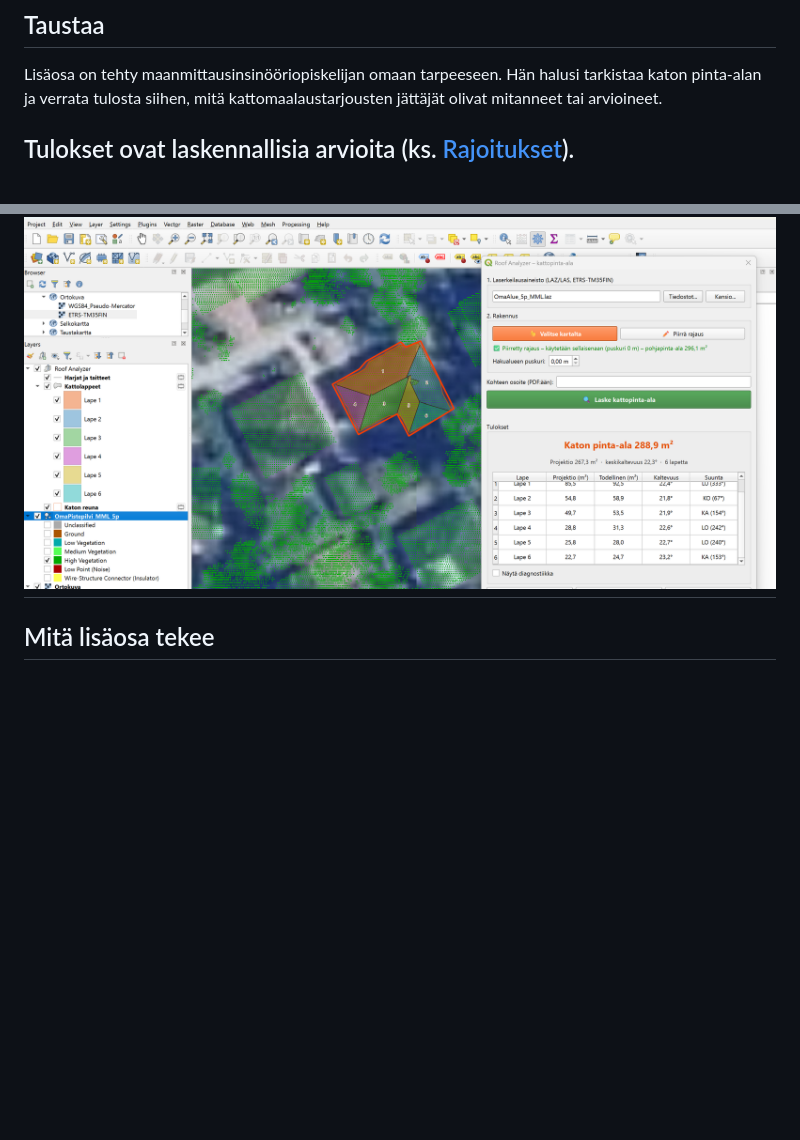
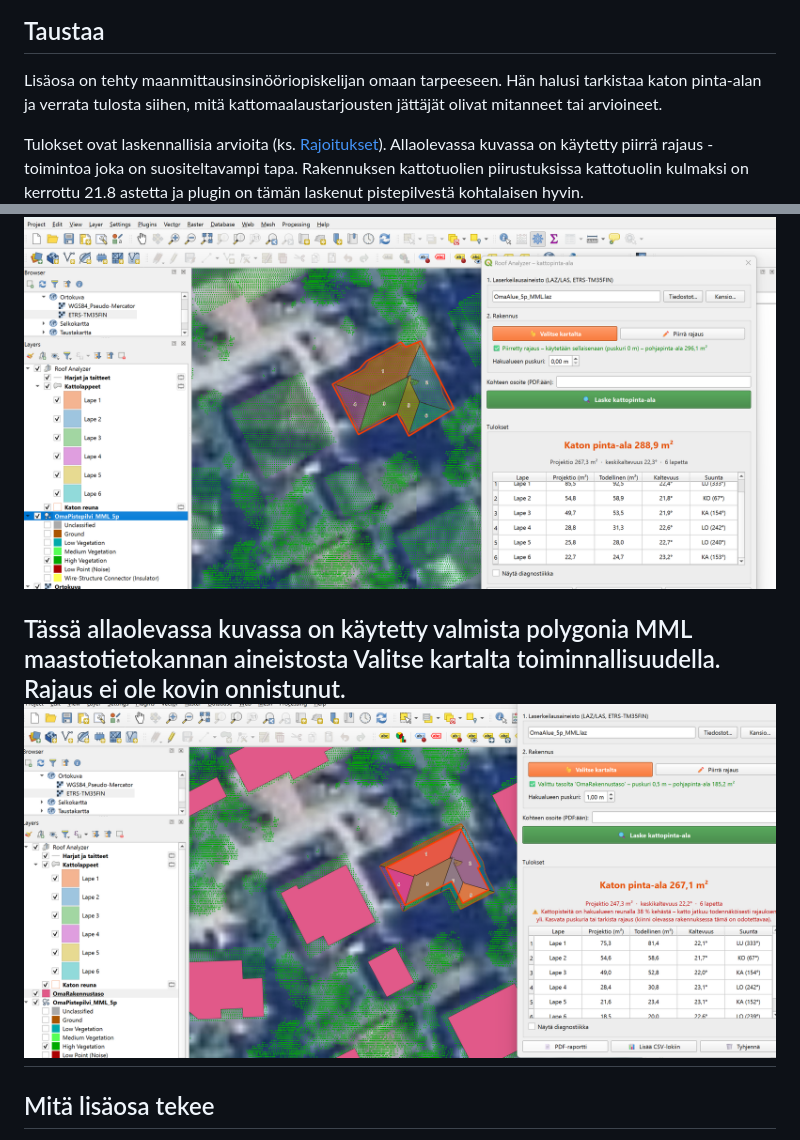
Before and after one commit to samisepp/samisepp.github.io, a Markdown page: QGIS-RoofAnalyzer/README.md, 2 parts joined by grey strips. Rendered like a GitHub page; blank space fills up the shorter version.

Commit message:
Enhance README with images and method descriptions
Added images and explanations for roof area estimation methods.

```diff
--- a/QGIS-RoofAnalyzer/README.md
+++ b/QGIS-RoofAnalyzer/README.md
@@ -26,7 +26,12 @@ Roof Analyzer on QGIS-lisäosa, joka laskee rakennuksen katon todellisen pinta-a
 Lisäosa on tehty maanmittausinsinööriopiskelijan omaan tarpeeseen. Hän halusi tarkistaa katon pinta-alan ja verrata tulosta siihen, mitä kattomaalaustarjousten jättäjät olivat mitanneet tai arvioineet.
 
 Tulokset ovat laskennallisia arvioita (ks. [Rajoitukset](#rajoitukset)).
+Allaolevassa kuvassa on käytetty piirrä rajaus -toimintoa joka on suositeltavampi tapa. Rakennuksen kattotuolien piirustuksissa kattotuolin kulmaksi on kerrottu 21.8 astetta ja plugin on tämän laskenut pistepilvestä kohtalaisen hyvin.
 ![Roof Analyzerin tulos aumakatolla](RoofAnalyzer.png)
+
+
+Tässä allaolevassa kuvassa on käytetty valmista polygonia MML maastotietokannan aineistosta Valitse kartalta toiminnallisuudella. Rajaus ei ole kovin onnistunut.
+![Roof Analyzerin tulos aumakatolla](RoofAnalyzer_MML_rakennusrajaus.png)
 ---
 
 ## Mitä lisäosa tekee
```
